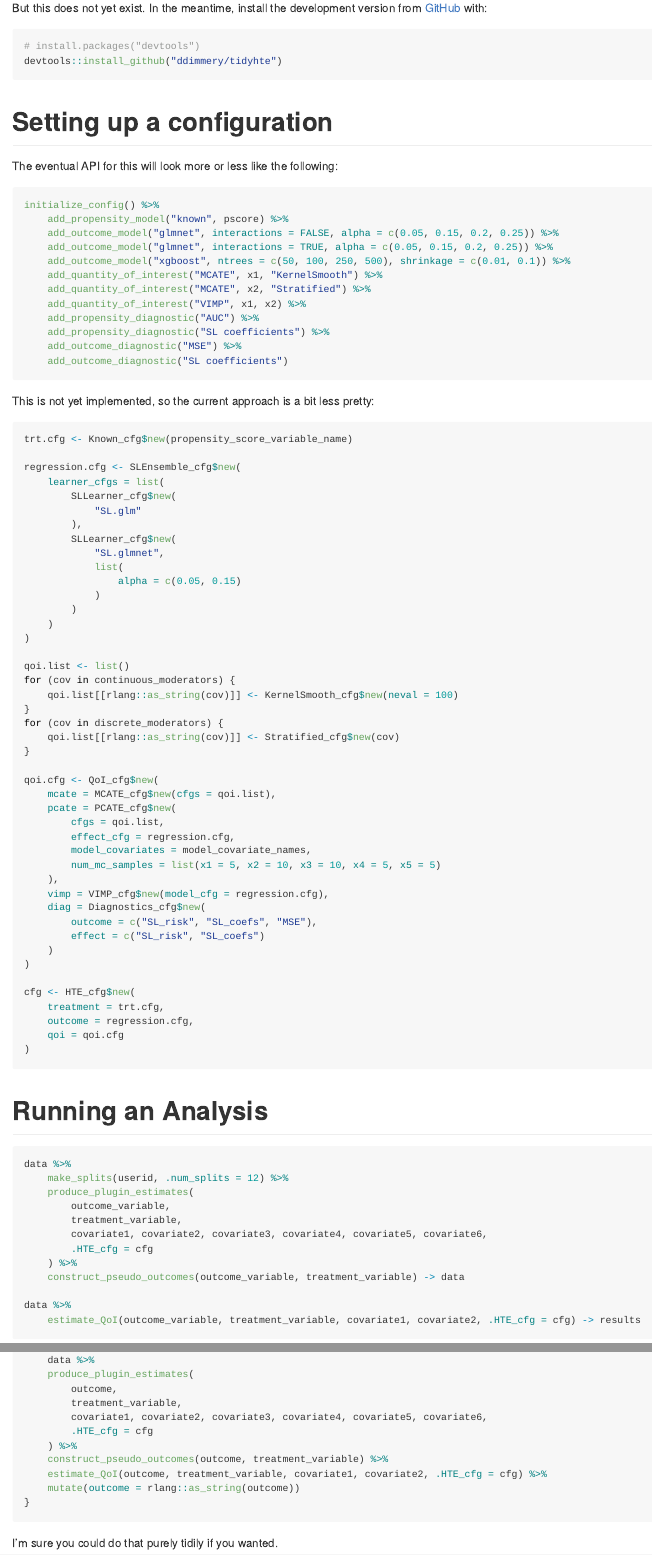
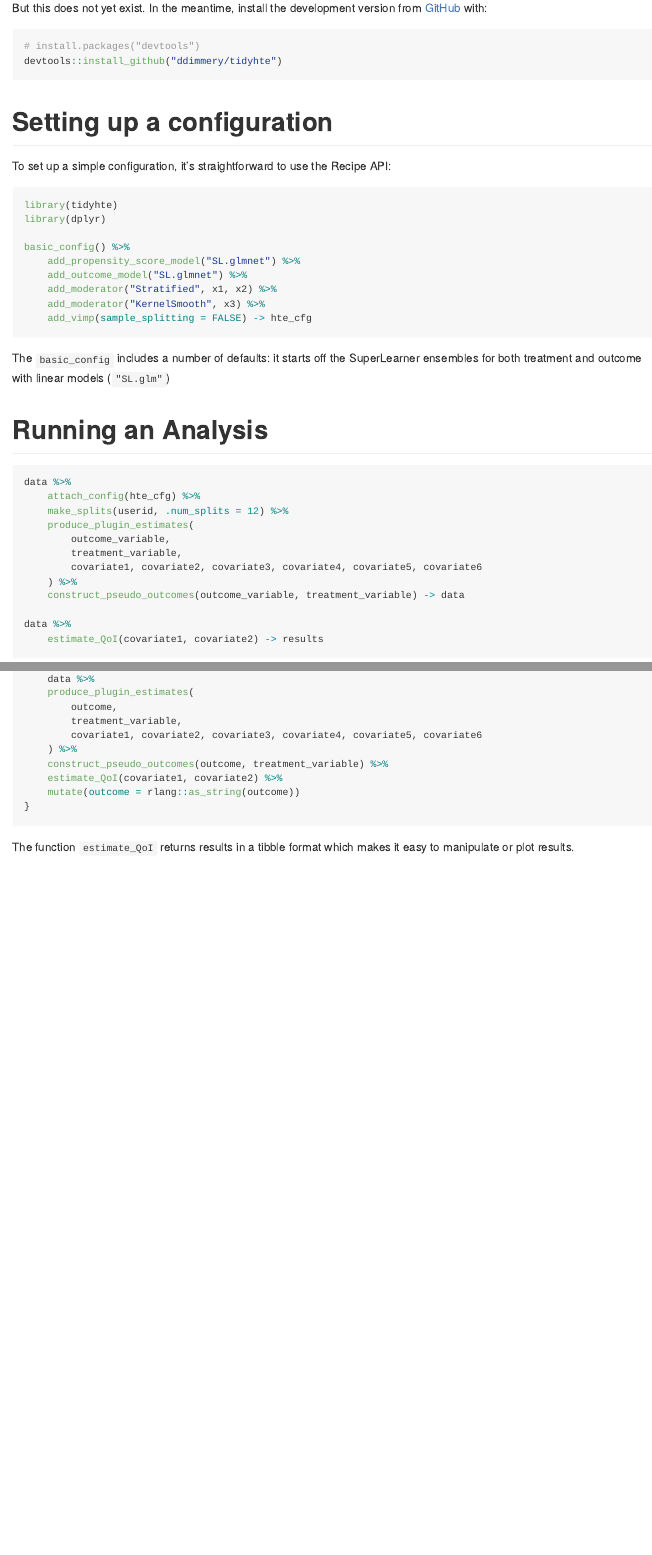
Before and after one commit to ddimmery/tidyhte, an R Markdown document (README.Rmd): the page in a window 1100 px wide, from 590 px down, and a second part further down, joined at a grey line. The pictures show the output file README.md that the author committed with the source, drawn offline in the style of GitHub; long lines of code are wrapped; badge pictures from the web are left out.

Commit message:
Update readme

````diff
--- a/README.Rmd
+++ b/README.Rmd
@@ -47,86 +47,36 @@ devtools::install_github("ddimmery/tidyhte")
 
 # Setting up a configuration
 
-The eventual API for this will look more or less like the following:
+To set up a simple configuration, it's straightforward to use the Recipe API:
 
 ```{r eval=FALSE}
-initialize_config() %>%
-    add_propensity_model("known", pscore) %>%
-    add_outcome_model("glmnet", interactions = FALSE, alpha = c(0.05, 0.15, 0.2, 0.25)) %>%
-    add_outcome_model("glmnet", interactions = TRUE, alpha = c(0.05, 0.15, 0.2, 0.25)) %>%
-    add_outcome_model("xgboost", ntrees = c(50, 100, 250, 500), shrinkage = c(0.01, 0.1)) %>%
-    add_quantity_of_interest("MCATE", x1, "KernelSmooth") %>%
-    add_quantity_of_interest("MCATE", x2, "Stratified") %>%
-    add_quantity_of_interest("VIMP", x1, x2) %>%
-    add_propensity_diagnostic("AUC") %>%
-    add_propensity_diagnostic("SL coefficients") %>%
-    add_outcome_diagnostic("MSE") %>%
-    add_outcome_diagnostic("SL coefficients")
+library(tidyhte)
+library(dplyr)
+
+basic_config() %>%
+    add_propensity_score_model("SL.glmnet") %>%
+    add_outcome_model("SL.glmnet") %>%
+    add_moderator("Stratified", x1, x2) %>%
+    add_moderator("KernelSmooth", x3) %>%
+    add_vimp(sample_splitting = FALSE) -> hte_cfg
 ```
 
-This is not yet implemented, so the current approach is a bit less pretty:
-
-```{r eval=FALSE}
-trt.cfg <- Known_cfg$new(propensity_score_variable_name)
-
-regression.cfg <- SLEnsemble_cfg$new(
-    learner_cfgs = list(
-        SLLearner_cfg$new(
-            "SL.glm"
-        ),
-        SLLearner_cfg$new(
-            "SL.glmnet",
-            list(
-                alpha = c(0.05, 0.15)
-            )
-        )
-    )
-)
-
-qoi.list <- list()
-for (cov in continuous_moderators) {
-    qoi.list[[rlang::as_string(cov)]] <- KernelSmooth_cfg$new(neval = 100)
-}
-for (cov in discrete_moderators) {
-    qoi.list[[rlang::as_string(cov)]] <- Stratified_cfg$new(cov)
-}
-
-qoi.cfg <- QoI_cfg$new(
-    mcate = MCATE_cfg$new(cfgs = qoi.list),
-    pcate = PCATE_cfg$new(
-        cfgs = qoi.list,
-        effect_cfg = regression.cfg,
-        model_covariates = model_covariate_names,
-        num_mc_samples = list(x1 = 5, x2 = 10, x3 = 10, x4 = 5, x5 = 5)
-    ),
-    vimp = VIMP_cfg$new(model_cfg = regression.cfg),
-    diag = Diagnostics_cfg$new(
-        outcome = c("SL_risk", "SL_coefs", "MSE"),
-        effect = c("SL_risk", "SL_coefs")
-    )
-)
-
-cfg <- HTE_cfg$new(
-    treatment = trt.cfg,
-    outcome = regression.cfg,
-    qoi = qoi.cfg
-)
-```
+The `basic_config` includes a number of defaults: it starts off the SuperLearner ensembles for both treatment and outcome with linear models (`"SL.glm"`)
 
 # Running an Analysis
 
 ```{r eval=FALSE}
 data %>%
+    attach_config(hte_cfg) %>%
     make_splits(userid, .num_splits = 12) %>%
     produce_plugin_estimates(
         outcome_variable,
         treatment_variable,
-        covariate1, covariate2, covariate3, covariate4, covariate5, covariate6,
-        .HTE_cfg = cfg
+        covariate1, covariate2, covariate3, covariate4, covariate5, covariate6
     ) %>%
     construct_pseudo_outcomes(outcome_variable, treatment_variable) -> data
 
 data %>%
-    estimate_QoI(outcome_variable, treatment_variable, covariate1, covariate2, .HTE_cfg = cfg) -> results
+    estimate_QoI(covariate1, covariate2) -> results
 ```
 
@@ -162,13 +115,12 @@ foreach(outcome = list_of_outcomes, .combine = "bind_rows") %dopar% {
     produce_plugin_estimates(
         outcome,
         treatment_variable,
-        covariate1, covariate2, covariate3, covariate4, covariate5, covariate6,
-        .HTE_cfg = cfg
+        covariate1, covariate2, covariate3, covariate4, covariate5, covariate6
     ) %>%
     construct_pseudo_outcomes(outcome, treatment_variable) %>%
-    estimate_QoI(outcome, treatment_variable, covariate1, covariate2, .HTE_cfg = cfg) %>%
+    estimate_QoI(covariate1, covariate2) %>%
     mutate(outcome = rlang::as_string(outcome))
 }
 ```
 
-I'm sure you could do that purely tidily if you wanted.
+The function `estimate_QoI` returns results in a tibble format which makes it easy to manipulate or plot results.
````
Also changed, not shown: README.md, README.Rmd (15 more changed lines).
